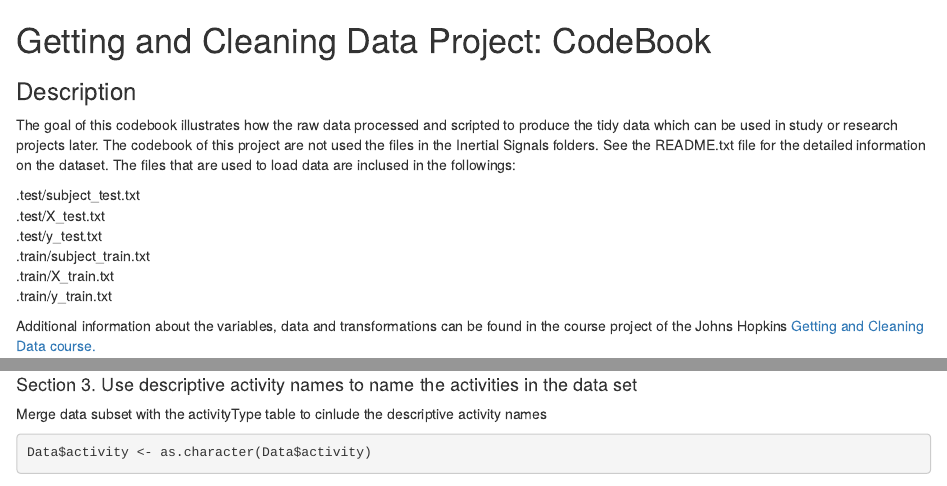
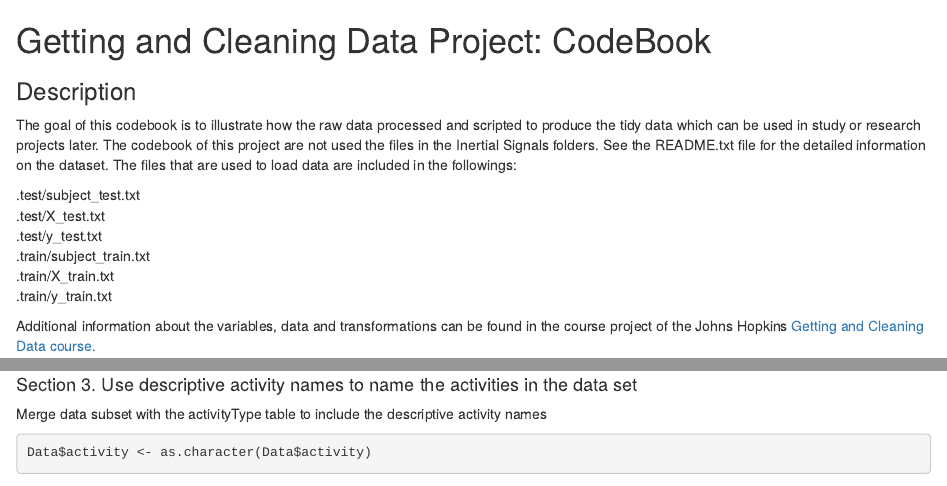
Before and after one commit to SamKC/Getting-and-Cleaning-Data, an R Markdown document (CodeBook.Rmd): the page in a window 1100 px wide, from its top, and a second part further down, joined at a grey line. Rendered offline with R 4.5, knitr and Pandoc, with nearby package versions; some code elsewhere in the file could not run offline.

Commit message:
edit some context

````diff
--- a/CodeBook.Rmd
+++ b/CodeBook.Rmd
@@ -3,7 +3,7 @@
 
 ### Description
 
-The goal of this codebook illustrates how the raw data processed and scripted to produce the tidy data which can be used in study or research projects later. The codebook of this project are not used the files in the Inertial Signals folders. See the README.txt file for the detailed information on the dataset. The files that are used to load data are inclused in the followings:
+The goal of this codebook is to illustrate how the raw data processed and scripted to produce the tidy data which can be used in study or research projects later. The codebook of this project are not used the files in the Inertial Signals folders. See the README.txt file for the detailed information on the dataset. The files that are used to load data are included in the followings:
 
 .test/subject_test.txt
 .test/X_test.txt
@@ -82,7 +82,7 @@ str(Data,list.len = 20)
 ```
 #### Section 3. Use descriptive activity names to name the activities in the data set
 
-Merge data subset with the activityType table to cinlude the descriptive activity names
+Merge data subset with the activityType table to include the descriptive activity names
 ```{r}
 Data$activity <- as.character(Data$activity)
 Data$activity[Data$activity == 1] <- "WALKING"
````
